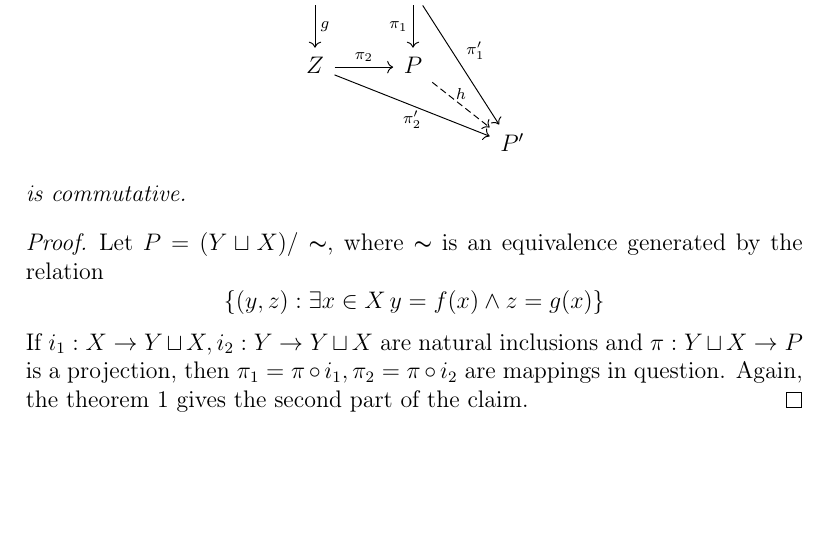
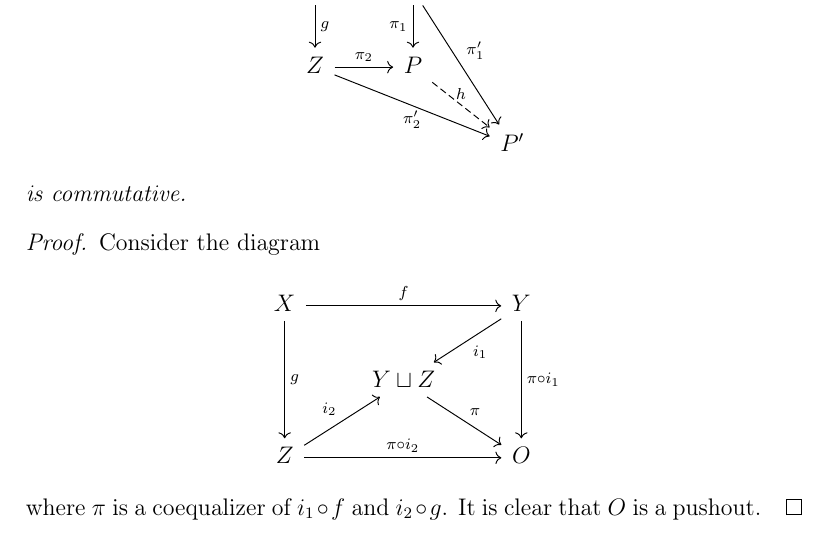
Before and after one commit to beliaevs/latex_docs, a LaTeX document (diagrams.tex): part of page 2 of 2, cut so that both start at the same text, the shorter picture padded with empty space. Compiled offline with pdfLaTeX.

Commit message:
proof simplification

```diff
--- a/diagrams.tex
+++ b/diagrams.tex
@@ -107,14 +107,17 @@ such that the diagram
 is commutative.
 \end{thm}
 \begin{proof}
-    Let $P=(Y\sqcup X)/\thicksim$, where $\thicksim$ is an equivalence generated
-    by the relation
-    \[
-        \{(y, z): \exists x\in X\, y = f(x)\land z=g(x) \}
-    \]
-    If $i_1:X\to Y\sqcup X, i_2:Y\to Y\sqcup X$ are natural inclusions
-    and $\pi: Y\sqcup X\to P$ is a projection,
-    then $\pi_1=\pi \circ i_1, \pi_2=\pi \circ i_2$ are mappings in question.
-    Again, the theorem \ref{RelImages} gives the second part of the claim.
+   Consider the diagram
+   \[
+        \begin{tikzcd}
+            X\arrow[rr, "f"]\arrow[dd, "g"] & & Y\arrow[ld, "i_1"]\arrow[dd, "\pi\circ i_1"] \\
+            & Y\sqcup Z\arrow[rd, "\pi"] & \\
+            Z\arrow[ru, "i_2"]\arrow[rr, "\pi\circ i_2"] & & O
+        \end{tikzcd}
+   \]
+   where $\pi$ is a coequalizer of $i_1\circ f$ and $i_2\circ g$. It is clear
+   that $O$ is a pushout.
 \end{proof}
+
+
 \end{document}
```
